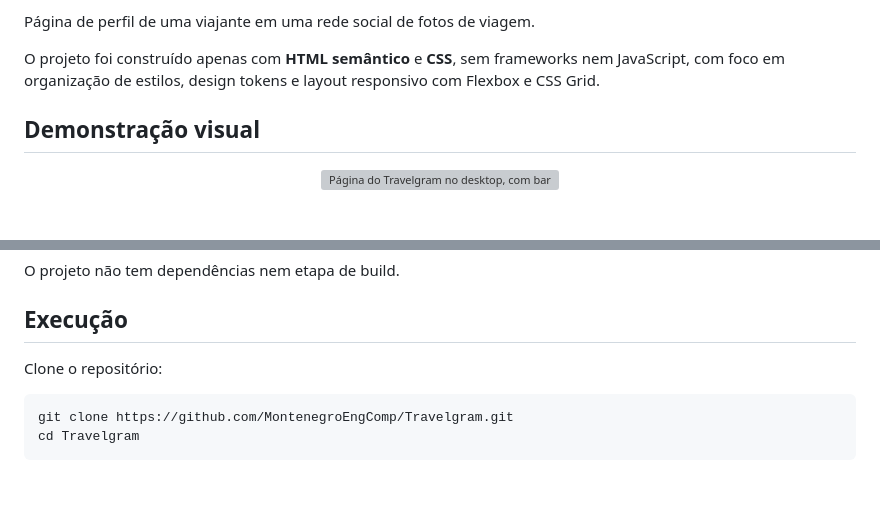
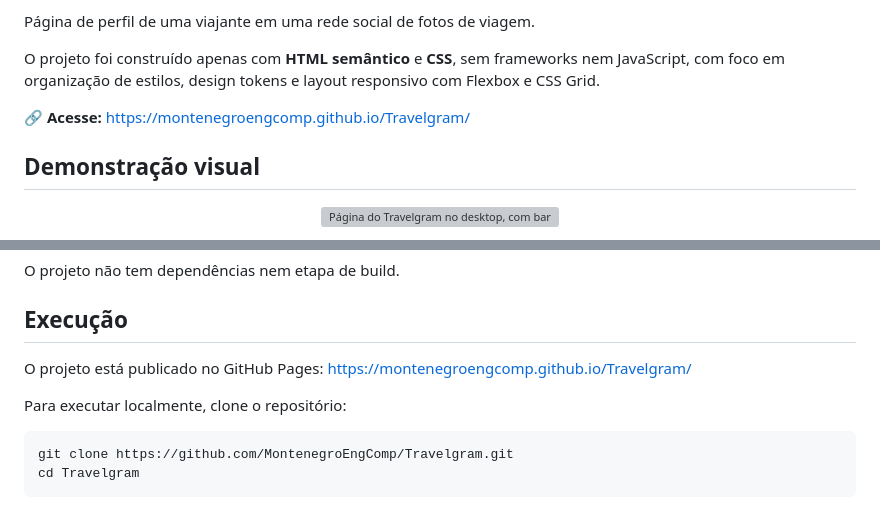
Before and after one commit to MontenegroEngComp/Travelgram, a Markdown page: README.md, 2 parts joined by grey strips. GitHub-like rendering; blank space fills up the shorter version; grey boxes are pictures that could not be loaded.

Commit message:
link do GitHub Pages ao README

````diff
--- a/README.md
+++ b/README.md
@@ -30,6 +34,8 @@
 Página de perfil de uma viajante em uma rede social de fotos de viagem.
 
 O projeto foi construído apenas com **HTML semântico** e **CSS**, sem frameworks nem JavaScript, com foco em organização de estilos, design tokens e layout responsivo com Flexbox e CSS Grid.
+
+🔗 **Acesse:** https://montenegroengcomp.github.io/Travelgram/
 
 ## Demonstração visual
 
@@ -130,7 +136,9 @@ O projeto não tem dependências nem etapa de build.
 
 ## Execução
 
-Clone o repositório:
+O projeto está publicado no GitHub Pages: https://montenegroengcomp.github.io/Travelgram/
+
+Para executar localmente, clone o repositório:
 
 ```bash
 git clone https://github.com/MontenegroEngComp/Travelgram.git
````
Also changed, not shown: other parts of README.md (+4 -0 lines).
